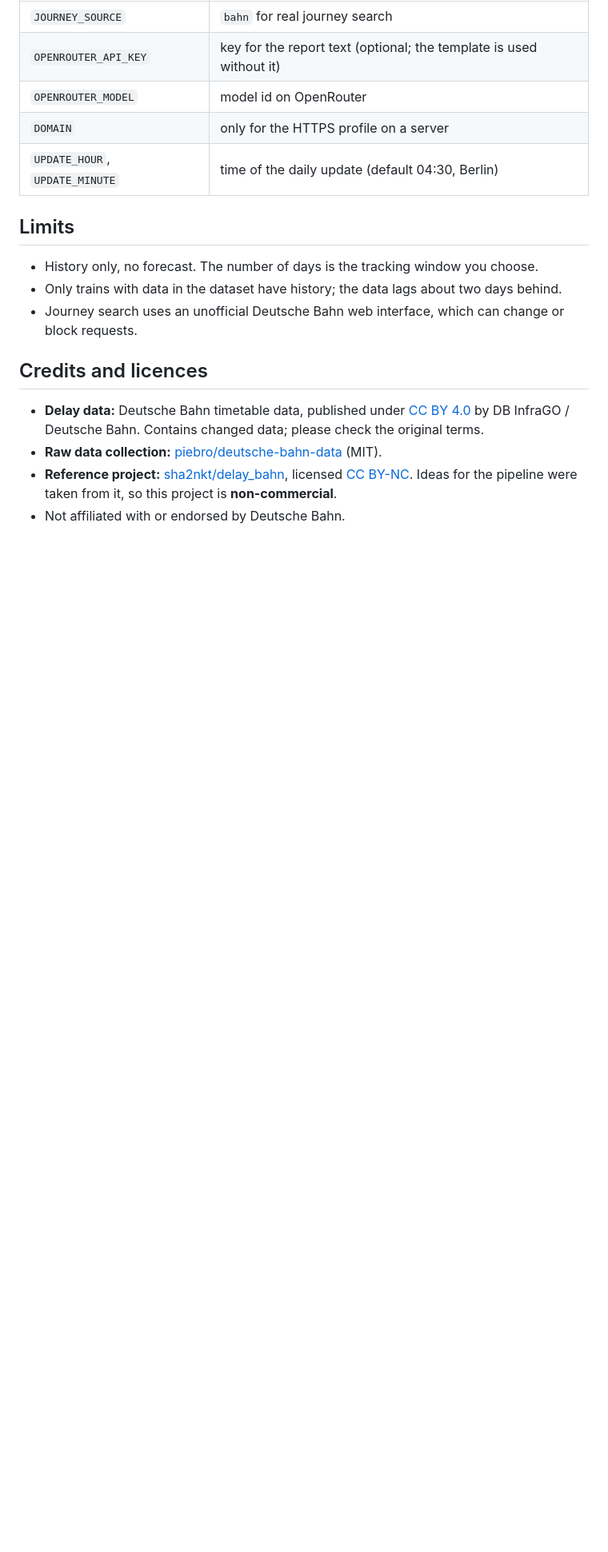
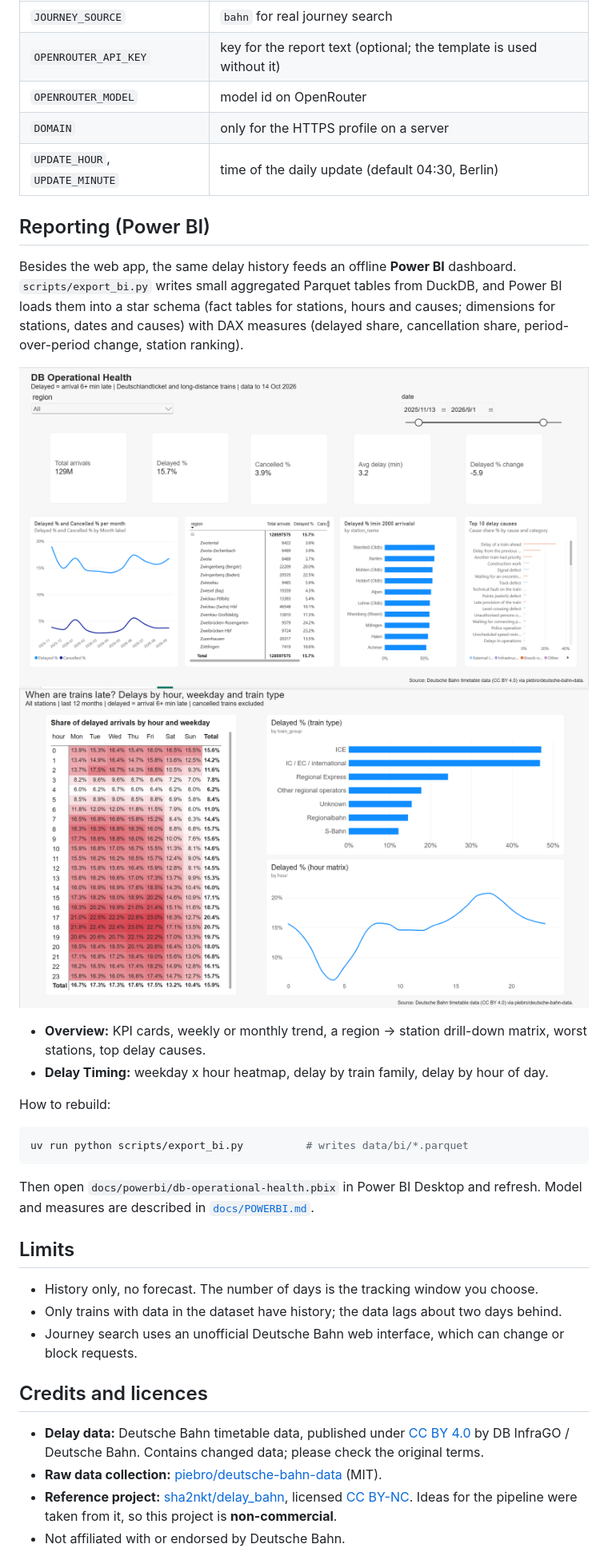
Before and after one commit to LizLz/db_delay_check, a Markdown page: README.md, the part around the change. Shown at 80% size. GitHub-like rendering; pictures changed too: docs/powerbi/delay_analysis.png (added), docs/powerbi/overview.png (added); blank space fills up the shorter version.

Commit message:
add powerbi dashboard, export script and docs

````diff
--- a/README.md
+++ b/README.md
@@ -80,6 +80,28 @@ The delay database is not in the repository (it is about 2 GB). The updater buil
 | `DOMAIN` | only for the HTTPS profile on a server |
 | `UPDATE_HOUR`, `UPDATE_MINUTE` | time of the daily update (default 04:30, Berlin) |
 
+## Reporting (Power BI)
+
+Besides the web app, the same delay history feeds an offline **Power BI** dashboard.
+`scripts/export_bi.py` writes small aggregated Parquet tables from DuckDB, and Power BI loads them into a star schema
+(fact tables for stations, hours and causes; dimensions for stations, dates and causes) with DAX measures
+(delayed share, cancellation share, period-over-period change, station ranking).
+
+![Overview](docs/powerbi/overview.png)
+![Delay Timing](docs/powerbi/delay_analysis.png)
+
+- **Overview:** KPI cards, weekly or monthly trend, a region -> station drill-down matrix, worst stations, top delay causes.
+- **Delay Timing:** weekday x hour heatmap, delay by train family, delay by hour of day.
+
+How to rebuild:
+
+```bash
+uv run python scripts/export_bi.py          # writes data/bi/*.parquet
+```
+
+Then open `docs/powerbi/db-operational-health.pbix` in Power BI Desktop and refresh. Model and measures are described in
+[`docs/POWERBI.md`](docs/POWERBI.md).
+
 ## Limits
 
 - History only, no forecast. The number of days is the tracking window you choose.
````
Also changed, not shown: docs/POWERBI.md (added, +102 -0 lines), 5 other files.
